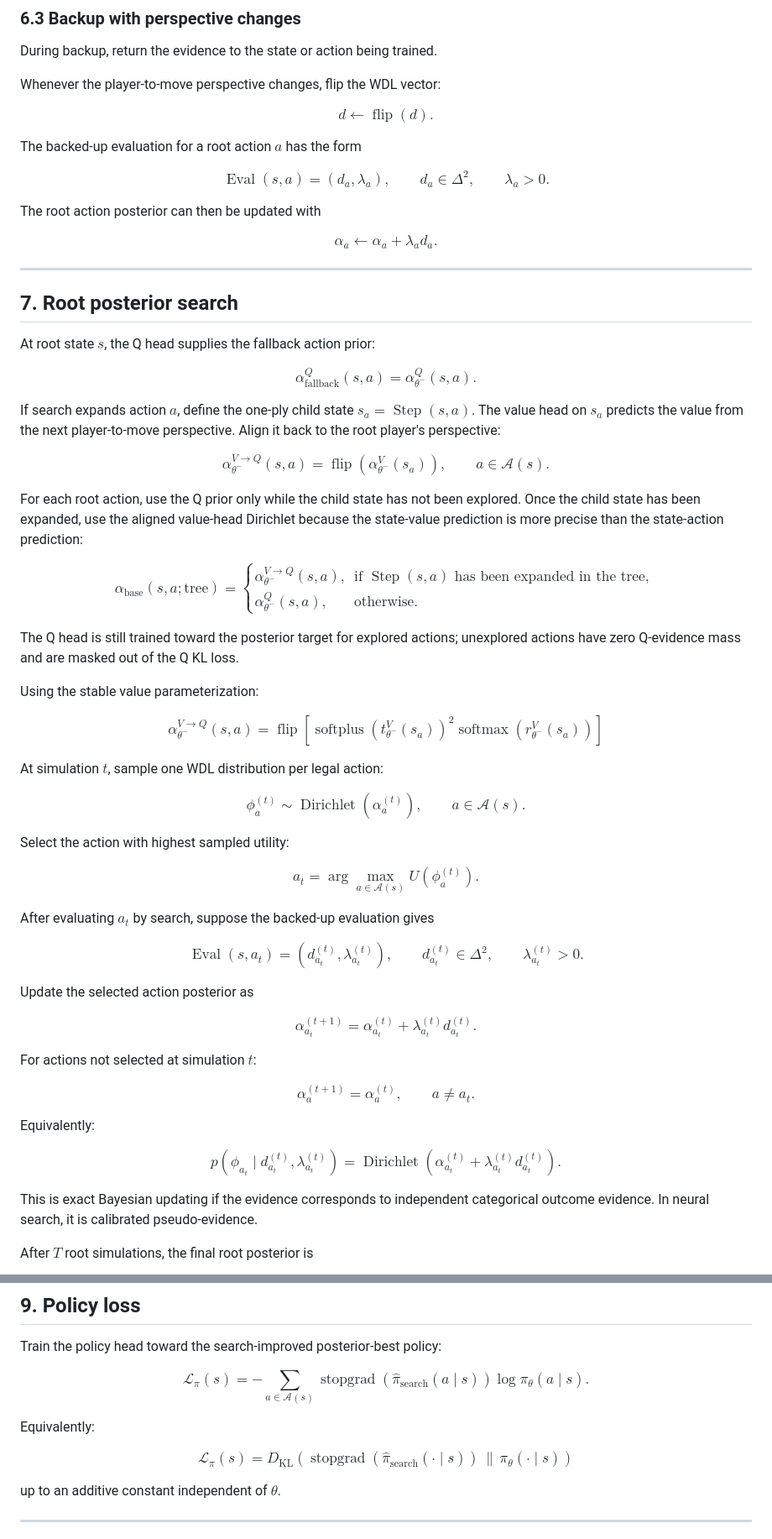
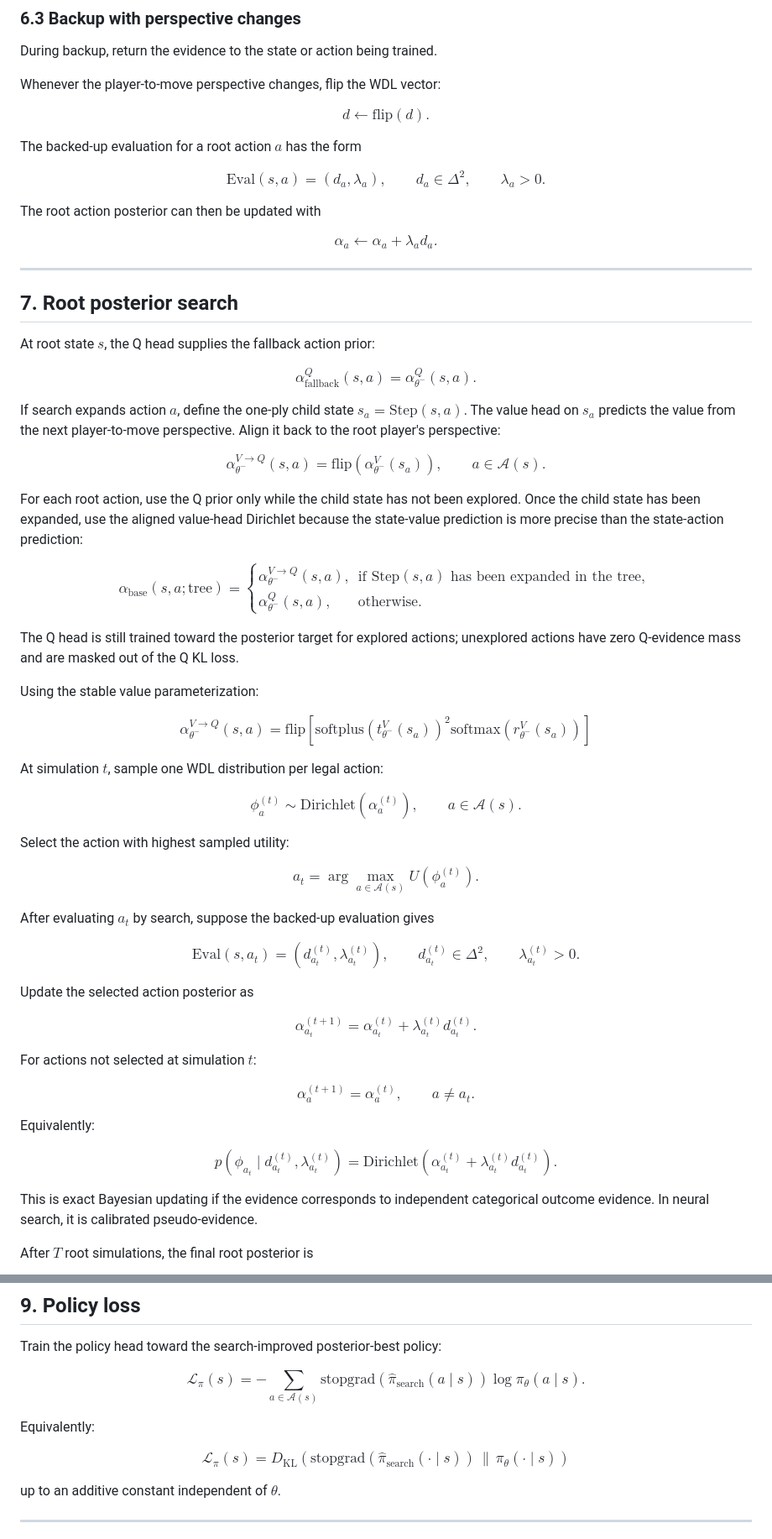
Before and after one commit to Francesco215/Scacchi, a Markdown page: math.md, 2 parts joined by grey strips. Shown at 84% size. Drawn GitHub-style.

```diff
--- a/math.md
+++ b/math.md
@@ -567,13 +560,13 @@ During backup, return the evidence to the state or action being trained.
 Whenever the player-to-move perspective changes, flip the WDL vector:
 
 $$
-d \leftarrow \operatorname{flip}(d).
+d \leftarrow \textrm{flip}(d).
 $$
 
 The backed-up evaluation for a root action $a$ has the form
 
 $$
-\operatorname{Eval}(s,a) =
+\textrm{Eval}(s,a) =
 (d_a,\lambda_a),
 \qquad
 d_a \in \Delta^2,
@@ -596,20 +589,18 @@ $$
 At root state $s$, the Q head supplies the fallback action prior:
 
 $$
-\alpha_{\mathrm{fallback}}^Q(s,a)
-=
+\alpha_{\mathrm{fallback}}^Q(s,a)=
 \alpha_{\theta^-}^Q(s,a).
 $$
 
 If search expands action $a$, define the one-ply child state
-$s_a=\operatorname{Step}(s,a)$. The value head on $s_a$ predicts the value from
+$s_a=\textrm{Step}(s,a)$. The value head on $s_a$ predicts the value from
 the next player-to-move perspective. Align it back to the root player's
 perspective:
 
 $$
-\alpha_{\theta^-}^{V \rightarrow Q}(s,a)
-=
-\operatorname{flip}
+\alpha_{\theta^-}^{V \rightarrow Q}(s,a)=
+\textrm{flip}
 \left(
 \alpha_{\theta^-}^V(s_a)
 \right),
@@ -623,11 +614,10 @@ Dirichlet because the state-value prediction is more precise than the
 state-action prediction:
 
 $$
-\alpha_{\mathrm{base}}(s,a;\mathrm{tree})
-=
+\alpha_{\mathrm{base}}(s,a;\mathrm{tree})=
 \begin{cases}
 \alpha_{\theta^-}^{V \rightarrow Q}(s,a),
-& \text{if } \operatorname{Step}(s,a) \text{ has been expanded in the tree},\\
+& \text{if } \textrm{Step}(s,a) \text{ has been expanded in the tree},\\
 \alpha_{\theta^-}^Q(s,a),
 & \text{otherwise}.
 \end{cases}
@@ -641,10 +631,10 @@ Using the stable value parameterization:
 
 $$
 \alpha_{\theta^-}^{V \rightarrow Q}(s,a) =
-\operatorname{flip}
+\textrm{flip}
 \left[
-\operatorname{softplus}(t_{\theta^-}^V(s_a))^2
-\operatorname{softmax}
+\textrm{softplus}(t_{\theta^-}^V(s_a))^2
+\textrm{softmax}
 \left(
 r_{\theta^-}^V(s_a)
 \right)
@@ -656,7 +646,7 @@ At simulation $t$, sample one WDL distribution per legal action:
 $$
 \phi_a^{(t)}
 \sim
-\operatorname{Dirichlet}
+\textrm{Dirichlet}
 \left(
 \alpha_a^{(t)}
 \right),
@@ -675,7 +665,7 @@ $$
 After evaluating $a_t$ by search, suppose the backed-up evaluation gives
 
 $$
-\operatorname{Eval}(s,a_t) =
+\textrm{Eval}(s,a_t) =
 \left(
 d_{a_t}^{(t)},
 \lambda_{a_t}^{(t)}
@@ -690,9 +680,7 @@ Update the selected action posterior as
 
 $$
 \alpha_{a_t}^{(t+1)} =
-\alpha_{a_t}^{(t)}
-+
-\lambda_{a_t}^{(t)}
+\alpha_{a_t}^{(t)}+\lambda_{a_t}^{(t)}
 d_{a_t}^{(t)}.
 $$
 
@@ -714,13 +702,10 @@ p
 \mid
 d_{a_t}^{(t)},
 \lambda_{a_t}^{(t)}
-\right)
-=
-\operatorname{Dirichlet}
-\left(
-\alpha_{a_t}^{(t)}
-+
-\lambda_{a_t}^{(t)}
+\right)=
+\textrm{Dirichlet}
+\left(
+\alpha_{a_t}^{(t)}+\lambda_{a_t}^{(t)}
 d_{a_t}^{(t)}
 \right).
 $$
@@ -826,7 +809,7 @@ Train the policy head toward the search-improved posterior-best policy:
 $$
 \mathcal{L}_\pi(s) =
 -\sum_{a \in \mathcal{A}(s)}
-\operatorname{stopgrad}
+\textrm{stopgrad}
 \left(
 \hat{\pi}_{\mathrm{search}}(a \mid s)
 \right)
@@ -839,7 +822,7 @@ $$
 \mathcal{L}_\pi(s) =
 D_{\mathrm{KL}}
 \left(
-\operatorname{stopgrad}
+\textrm{stopgrad}
 \left(
 \hat{\pi}_{\mathrm{search}}(\cdot \mid s)
 \right)
```
Also changed, not shown: other parts of math.md (+109 -165 lines).
